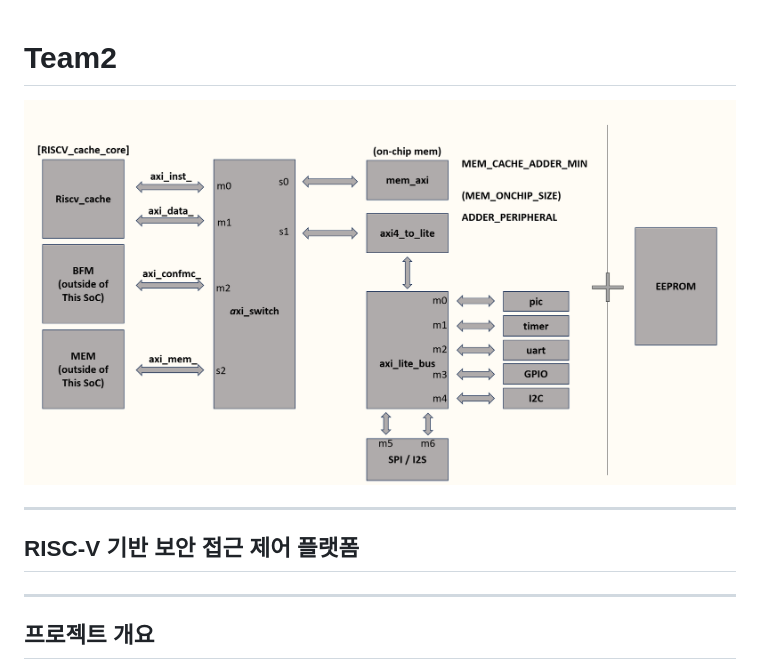
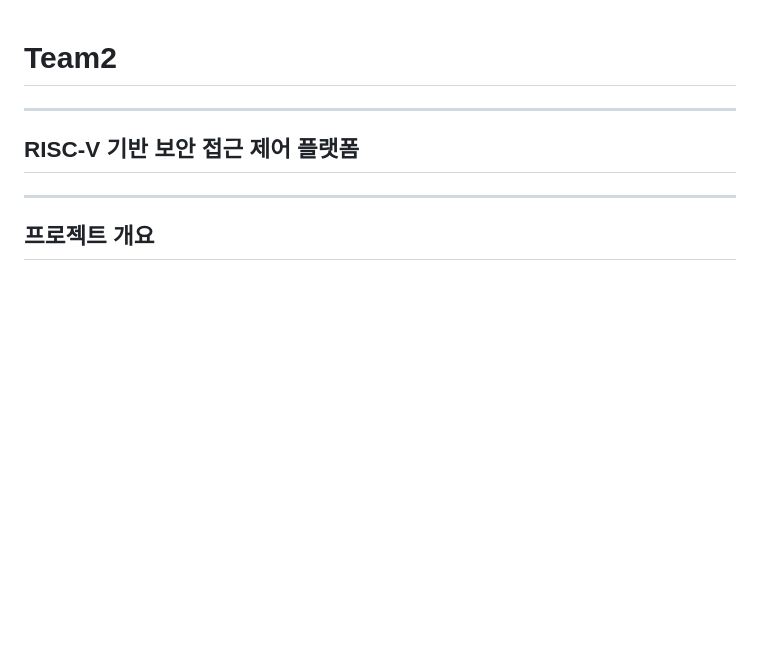
Before and after one commit to realisshoon/SSDEC, a Markdown page: README.md, the part around one of its changes. Rendered like a GitHub page; blank space fills up the shorter version.

Commit message:
README.md 내용 임시 저장

```diff
--- a/README.md
+++ b/README.md
@@ -1,5 +1,4 @@
 # Team2
-![프로젝트 다이어그램](docs/images/image.png)
 
 ---
 
```
Also changed, not shown: other parts of README.md (+1 -1 lines).
